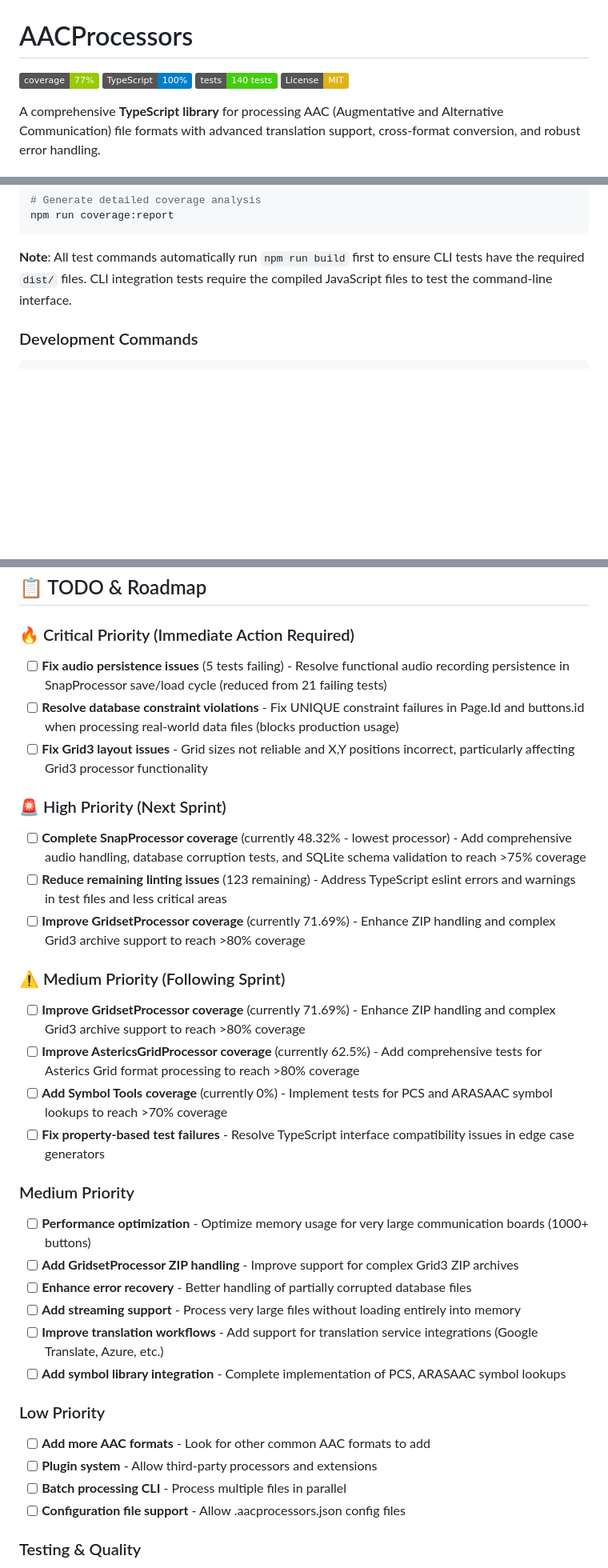
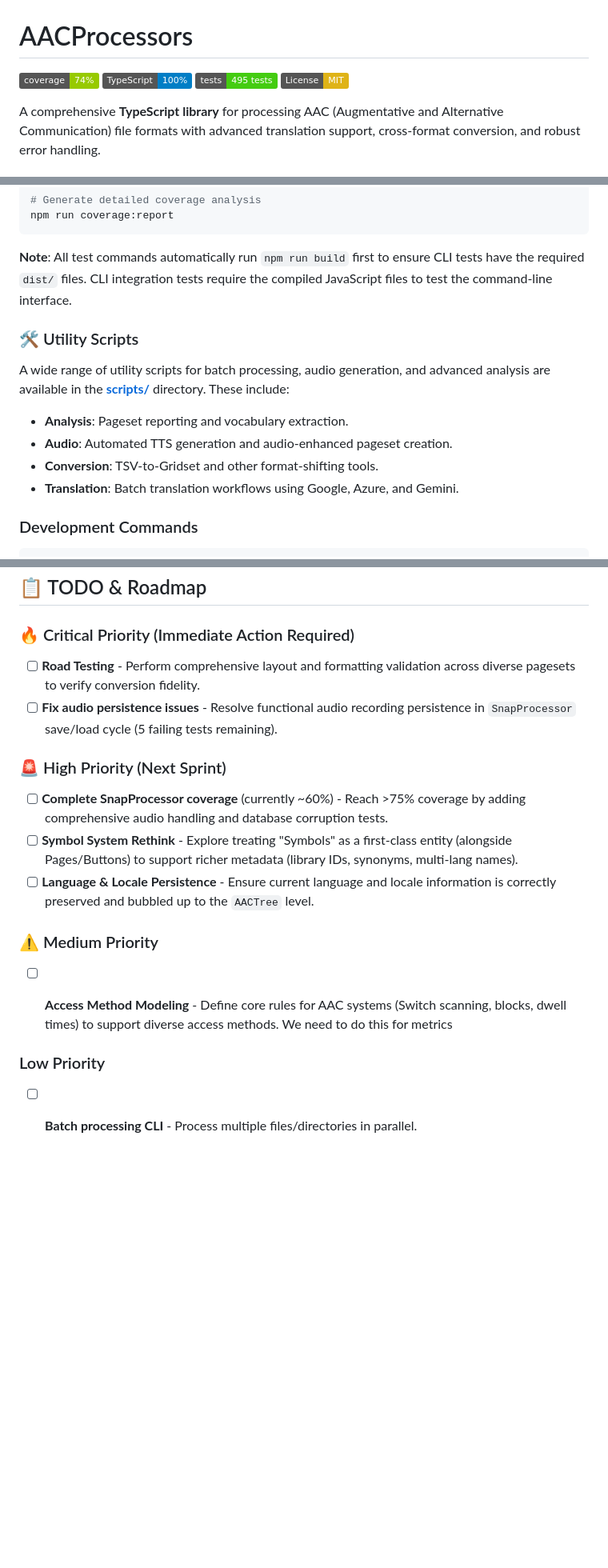
Before and after one commit to willwade/AACProcessors-nodejs, a Markdown page: README.md, 3 parts joined by grey strips. Shown: that part at 80% size. Drawn GitHub-style; badges without logos; blank space fills up the shorter version.

````diff
--- a/README.md
+++ b/README.md
@@ -1,8 +1,8 @@
 # AACProcessors
 
-[![Coverage](https://img.shields.io/badge/coverage-77%25-green.svg)](./coverage)
+[![Coverage](https://img.shields.io/badge/coverage-74%25-green.svg)](./coverage)
 [![TypeScript](https://img.shields.io/badge/TypeScript-100%25-blue.svg)](https://www.typescriptlang.org/)
-[![Tests](https://img.shields.io/badge/tests-140%20tests-brightgreen.svg)](./test)
+[![Tests](https://img.shields.io/badge/tests-495%20tests-brightgreen.svg)](./test)
 [![License: MIT](https://img.shields.io/badge/License-MIT-yellow.svg)](https://opensource.org/licenses/MIT)
 
 A comprehensive **TypeScript library** for processing AAC (Augmentative and Alternative Communication) file formats with advanced translation support, cross-format conversion, and robust error handling.
@@ -710,6 +735,14 @@ npm run coverage:report
 
 **Note**: All test commands automatically run `npm run build` first to ensure CLI tests have the required `dist/` files. CLI integration tests require the compiled JavaScript files to test the command-line interface.
 
+### 🛠️ Utility Scripts
+
+A wide range of utility scripts for batch processing, audio generation, and advanced analysis are available in the **[scripts/](./scripts/README.md)** directory. These include:
+- **Analysis**: Pageset reporting and vocabulary extraction.
+- **Audio**: Automated TTS generation and audio-enhanced pageset creation.
+- **Conversion**: TSV-to-Gridset and other format-shifting tools.
+- **Translation**: Batch translation workflows using Google, Azure, and Gemini.
+
 ### Development Commands
 
 ```bash
@@ -798,38 +831,22 @@ Inspired by the Python AACProcessors project
 
 ### 🔥 Critical Priority (Immediate Action Required)
 
-- [ ] **Fix audio persistence issues** (5 tests failing) - Resolve functional audio recording persistence in SnapProcessor save/load cycle (reduced from 21 failing tests)
-- [ ] **Resolve database constraint violations** - Fix UNIQUE constraint failures in Page.Id and buttons.id when processing real-world data files (blocks production usage)
-- [ ] **Fix Grid3 layout issues** - Grid sizes not reliable and X,Y positions incorrect, particularly affecting Grid3 processor functionality
+- [ ] **Road Testing** - Perform comprehensive layout and formatting validation across diverse pagesets to verify conversion fidelity.
+- [ ] **Fix audio persistence issues** - Resolve functional audio recording persistence in `SnapProcessor` save/load cycle (5 failing tests remaining).
 
 ### 🚨 High Priority (Next Sprint)
 
-- [ ] **Complete SnapProcessor coverage** (currently 48.32% - lowest processor) - Add comprehensive audio handling, database corruption tests, and SQLite schema validation to reach >75% coverage
-- [ ] **Reduce remaining linting issues** (123 remaining) - Address TypeScript eslint errors and warnings in test files and less critical areas
-- [ ] **Improve GridsetProcessor coverage** (currently 71.69%) - Enhance ZIP handling and complex Grid3 archive support to reach >80% coverage
+- [ ] **Complete SnapProcessor coverage** (currently ~60%) - Reach >75% coverage by adding comprehensive audio handling and database corruption tests.
+- [ ] **Symbol System Rethink** - Explore treating "Symbols" as a first-class entity (alongside Pages/Buttons) to support richer metadata (library IDs, synonyms, multi-lang names).
+- [ ] **Language & Locale Persistence** - Ensure current language and locale information is correctly preserved and bubbled up to the `AACTree` level.
 
-### ⚠️ Medium Priority (Following Sprint)
+### ⚠️ Medium Priority
 
-- [ ] **Improve GridsetProcessor coverage** (currently 71.69%) - Enhance ZIP handling and complex Grid3 archive support to reach >80% coverage
-- [ ] **Improve AstericsGridProcessor coverage** (currently 62.5%) - Add comprehensive tests for Asterics Grid format processing to reach >80% coverage
-- [ ] **Add Symbol Tools coverage** (currently 0%) - Implement tests for PCS and ARASAAC symbol lookups to reach >70% coverage
-- [ ] **Fix property-based test failures** - Resolve TypeScript interface compatibility issues in edge case generators
+- [ ] **Access Method Modeling** - Define core rules for AAC systems (Switch scanning, blocks, dwell times) to support diverse access methods. We need to do this for metrics
 
-### Medium Priority
-
-- [ ] **Performance optimization** - Optimize memory usage for very large communication boards (1000+ buttons)
-- [ ] **Add GridsetProcessor ZIP handling** - Improve support for complex Grid3 ZIP archives
-- [ ] **Enhance error recovery** - Better handling of partially corrupted database files
-- [ ] **Add streaming support** - Process very large files without loading entirely into memory
-- [ ] **Improve translation workflows** - Add support for translation service integrations (Google Translate, Azure, etc.)
-- [ ] **Add symbol library integration** - Complete implementation of PCS, ARASAAC symbol lookups
 
 ### Low Priority
 
-- [ ] **Add more AAC formats** - Look for other common AAC formats to add
-- [ ] **Plugin system** - Allow third-party processors and extensions
-- [ ] **Batch processing CLI** - Process multiple files in parallel
-- [ ] **Configuration file support** - Allow .aacprocessors.json config files
 
-### Testing & Quality
+- [ ] **Batch processing CLI** - Process multiple files/directories in parallel.
 
````
Also changed, not shown: other parts of README.md (+25 -15 lines).
